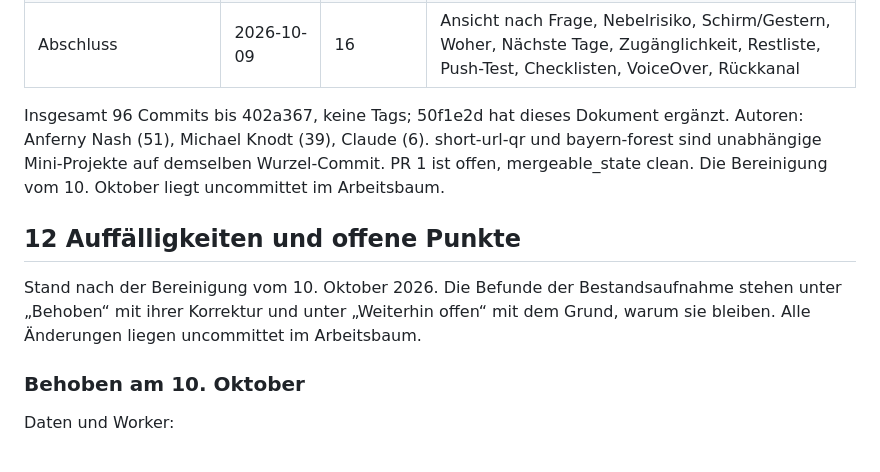
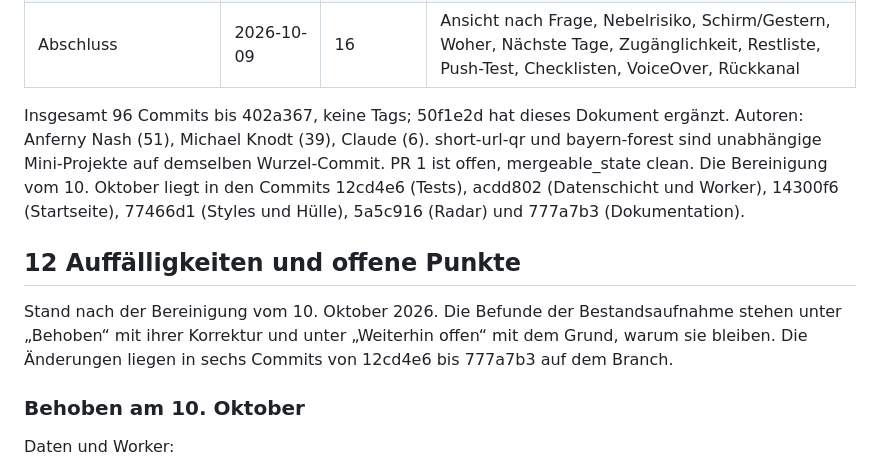
Before and after one commit to Anferny33/Apps-IOS, a Markdown page: docs/stand.md, the part around the change. GitHub-like rendering.

Commit message:
docs/stand.md: name the clean-up commits instead of the working tree
Co-Authored-By: Claude Fable 5.1 <noreply@anthropic.com>
Claude-Session: https://claude.ai/code/session_01BdR6XXdSHfjZt4pjcEJTWP

```diff
--- a/docs/stand.md
+++ b/docs/stand.md
@@ -173,11 +173,11 @@ Veröffentlichung: Bis auf den Rückkanal ist alles offen. Im Repo fehlen lokale
 | Großer Sprint | 2026-10-08 | 69 | Bento-Design, Versions-Query, Worker, Zeitreise, Rausgehen, Modelle, Regenpausen, Kacheln, MapLibre-Radar, Nachtpalette, Offline-Hülle; klassisches Design entfernt |
 | Abschluss | 2026-10-09 | 16 | Ansicht nach Frage, Nebelrisiko, Schirm/Gestern, Woher, Nächste Tage, Zugänglichkeit, Restliste, Push-Test, Checklisten, VoiceOver, Rückkanal |
 
-Insgesamt 96 Commits bis 402a367, keine Tags; 50f1e2d hat dieses Dokument ergänzt. Autoren: Anferny Nash (51), Michael Knodt (39), Claude (6). short-url-qr und bayern-forest sind unabhängige Mini-Projekte auf demselben Wurzel-Commit. PR 1 ist offen, mergeable_state clean. Die Bereinigung vom 10. Oktober liegt uncommittet im Arbeitsbaum.
+Insgesamt 96 Commits bis 402a367, keine Tags; 50f1e2d hat dieses Dokument ergänzt. Autoren: Anferny Nash (51), Michael Knodt (39), Claude (6). short-url-qr und bayern-forest sind unabhängige Mini-Projekte auf demselben Wurzel-Commit. PR 1 ist offen, mergeable_state clean. Die Bereinigung vom 10. Oktober liegt in den Commits 12cd4e6 (Tests), acdd802 (Datenschicht und Worker), 14300f6 (Startseite), 77466d1 (Styles und Hülle), 5a5c916 (Radar) und 777a7b3 (Dokumentation).
 
 ## 12 Auffälligkeiten und offene Punkte
 
-Stand nach der Bereinigung vom 10. Oktober 2026. Die Befunde der Bestandsaufnahme stehen unter „Behoben“ mit ihrer Korrektur und unter „Weiterhin offen“ mit dem Grund, warum sie bleiben. Alle Änderungen liegen uncommittet im Arbeitsbaum.
+Stand nach der Bereinigung vom 10. Oktober 2026. Die Befunde der Bestandsaufnahme stehen unter „Behoben“ mit ihrer Korrektur und unter „Weiterhin offen“ mit dem Grund, warum sie bleiben. Die Änderungen liegen in sechs Commits von 12cd4e6 bis 777a7b3 auf dem Branch.
 
 ### Behoben am 10. Oktober
 
```
